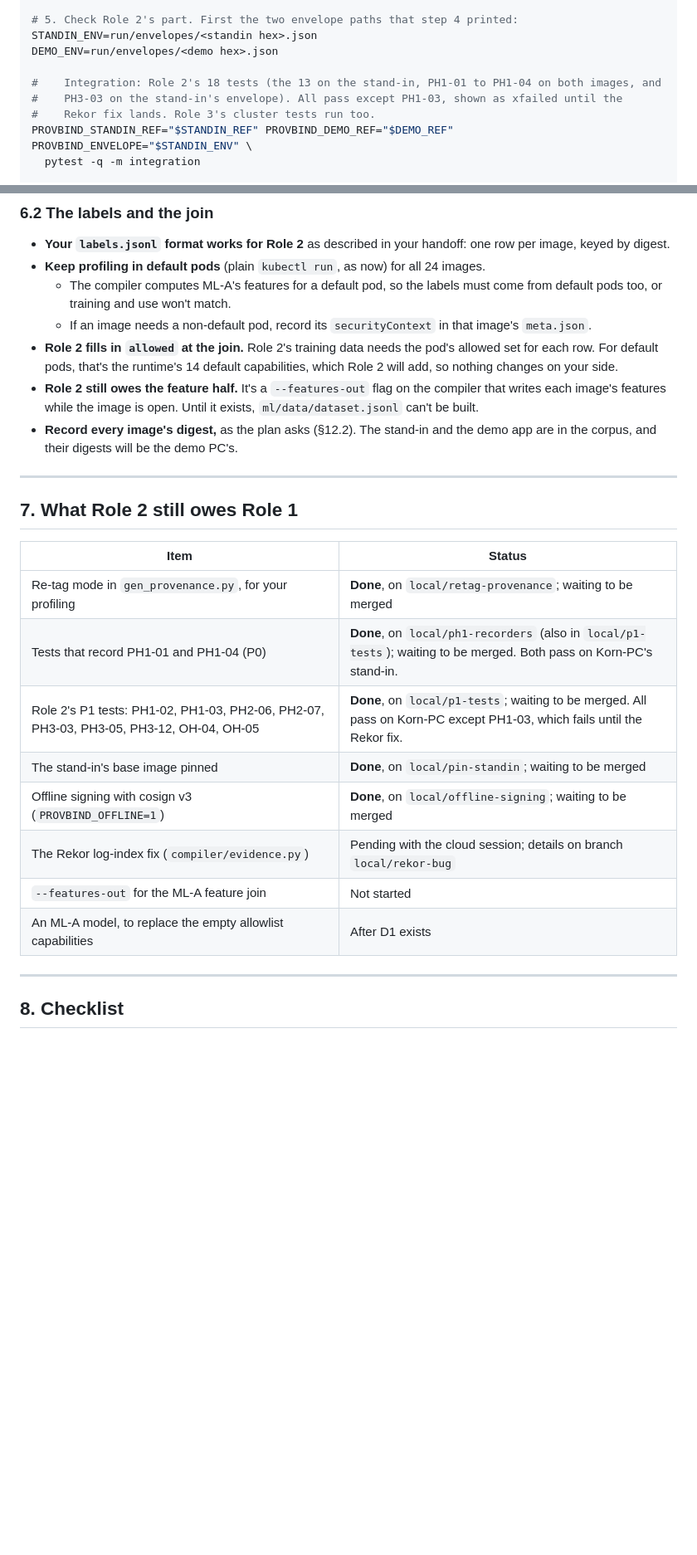
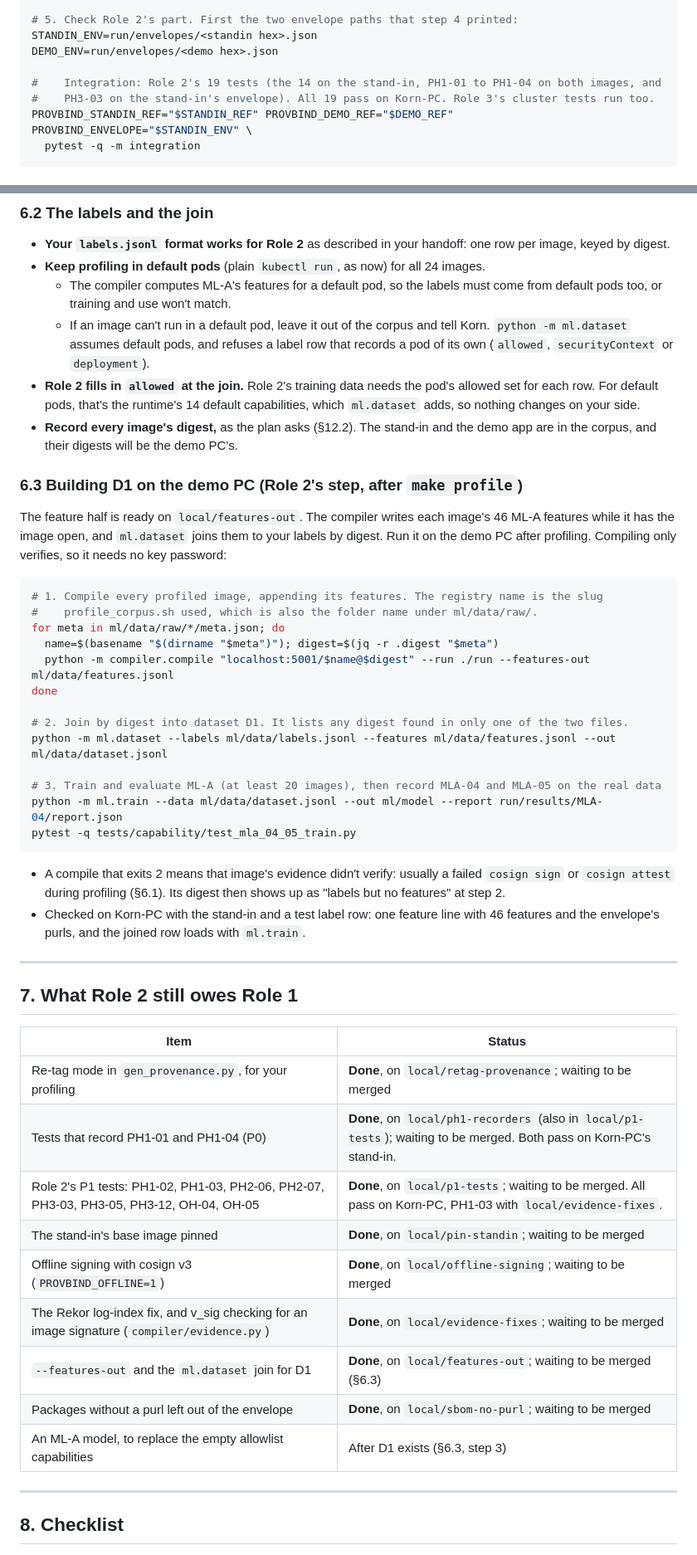
Before and after one commit to Krittakorn-Saetia/Provbind, a Markdown page: docs/ROLE2-HANDOFF-TO-ROLE1.md, 2 parts joined by grey strips. Shown at 83% size. Rendered like a GitHub page; blank space fills up the shorter version.

````diff
--- a/docs/ROLE2-HANDOFF-TO-ROLE1.md
+++ b/docs/ROLE2-HANDOFF-TO-ROLE1.md
@@ -174,9 +180,8 @@ python -m compiler.compile "$DEMO_REF" --run ./run
 STANDIN_ENV=run/envelopes/<standin hex>.json
 DEMO_ENV=run/envelopes/<demo hex>.json
 
-#    Integration: Role 2's 18 tests (the 13 on the stand-in, PH1-01 to PH1-04 on both images, and
-#    PH3-03 on the stand-in's envelope). All pass except PH1-03, shown as xfailed until the
-#    Rekor fix lands. Role 3's cluster tests run too.
+#    Integration: Role 2's 19 tests (the 14 on the stand-in, PH1-01 to PH1-04 on both images, and
+#    PH3-03 on the stand-in's envelope). All 19 pass on Korn-PC. Role 3's cluster tests run too.
 PROVBIND_STANDIN_REF="$STANDIN_REF" PROVBIND_DEMO_REF="$DEMO_REF" PROVBIND_ENVELOPE="$STANDIN_ENV" \
   pytest -q -m integration
 
@@ -273,10 +280,32 @@ So every corpus image would have been left without a signed provenance. Role 2's
 - **Your `labels.jsonl` format works for Role 2** as described in your handoff: one row per image, keyed by digest.
 - **Keep profiling in default pods** (plain `kubectl run`, as now) for all 24 images.
   - The compiler computes ML-A's features for a default pod, so the labels must come from default pods too, or training and use won't match.
-  - If an image needs a non-default pod, record its `securityContext` in that image's `meta.json`.
-- **Role 2 fills in `allowed` at the join.** Role 2's training data needs the pod's allowed set for each row. For default pods, that's the runtime's 14 default capabilities, which Role 2 will add, so nothing changes on your side.
-- **Role 2 still owes the feature half.** It's a `--features-out` flag on the compiler that writes each image's features while the image is open. Until it exists, `ml/data/dataset.jsonl` can't be built.
+  - If an image can't run in a default pod, leave it out of the corpus and tell Korn. `python -m ml.dataset` assumes default pods, and refuses a label row that records a pod of its own (`allowed`, `securityContext` or `deployment`).
+- **Role 2 fills in `allowed` at the join.** Role 2's training data needs the pod's allowed set for each row. For default pods, that's the runtime's 14 default capabilities, which `ml.dataset` adds, so nothing changes on your side.
 - **Record every image's digest,** as the plan asks (§12.2). The stand-in and the demo app are in the corpus, and their digests will be the demo PC's.
+
+### 6.3 Building D1 on the demo PC (Role 2's step, after `make profile`)
+
+The feature half is ready on `local/features-out`. The compiler writes each image's 46 ML-A features while it has the image open, and `ml.dataset` joins them to your labels by digest. Run it on the demo PC after profiling. Compiling only verifies, so it needs no key password:
+
+```bash
+# 1. Compile every profiled image, appending its features. The registry name is the slug
+#    profile_corpus.sh used, which is also the folder name under ml/data/raw/.
+for meta in ml/data/raw/*/meta.json; do
+  name=$(basename "$(dirname "$meta")"); digest=$(jq -r .digest "$meta")
+  python -m compiler.compile "localhost:5001/$name@$digest" --run ./run --features-out ml/data/features.jsonl
+done
+
+# 2. Join by digest into dataset D1. It lists any digest found in only one of the two files.
+python -m ml.dataset --labels ml/data/labels.jsonl --features ml/data/features.jsonl --out ml/data/dataset.jsonl
+
+# 3. Train and evaluate ML-A (at least 20 images), then record MLA-04 and MLA-05 on the real data
+python -m ml.train --data ml/data/dataset.jsonl --out ml/model --report run/results/MLA-04/report.json
+pytest -q tests/capability/test_mla_04_05_train.py
+```
+
+- A compile that exits 2 means that image's evidence didn't verify: usually a failed `cosign sign` or `cosign attest` during profiling (§6.1). Its digest then shows up as "labels but no features" at step 2.
+- Checked on Korn-PC with the stand-in and a test label row: one feature line with 46 features and the envelope's purls, and the joined row loads with `ml.train`.
 
 ---
 
@@ -286,12 +315,13 @@ So every corpus image would have been left without a signed provenance. Role 2's
 |---|---|
 | Re-tag mode in `gen_provenance.py`, for your profiling | **Done**, on `local/retag-provenance`; waiting to be merged |
 | Tests that record PH1-01 and PH1-04 (P0) | **Done**, on `local/ph1-recorders` (also in `local/p1-tests`); waiting to be merged. Both pass on Korn-PC's stand-in. |
-| Role 2's P1 tests: PH1-02, PH1-03, PH2-06, PH2-07, PH3-03, PH3-05, PH3-12, OH-04, OH-05 | **Done**, on `local/p1-tests`; waiting to be merged. All pass on Korn-PC except PH1-03, which fails until the Rekor fix. |
+| Role 2's P1 tests: PH1-02, PH1-03, PH2-06, PH2-07, PH3-03, PH3-05, PH3-12, OH-04, OH-05 | **Done**, on `local/p1-tests`; waiting to be merged. All pass on Korn-PC, PH1-03 with `local/evidence-fixes`. |
 | The stand-in's base image pinned | **Done**, on `local/pin-standin`; waiting to be merged |
 | Offline signing with cosign v3 (`PROVBIND_OFFLINE=1`) | **Done**, on `local/offline-signing`; waiting to be merged |
-| The Rekor log-index fix (`compiler/evidence.py`) | Pending with the cloud session; details on branch `local/rekor-bug` |
-| `--features-out` for the ML-A feature join | Not started |
-| An ML-A model, to replace the empty allowlist capabilities | After D1 exists |
+| The Rekor log-index fix, and v_sig checking for an image signature (`compiler/evidence.py`) | **Done**, on `local/evidence-fixes`; waiting to be merged |
+| `--features-out` and the `ml.dataset` join for D1 | **Done**, on `local/features-out`; waiting to be merged (§6.3) |
+| Packages without a purl left out of the envelope | **Done**, on `local/sbom-no-purl`; waiting to be merged |
+| An ML-A model, to replace the empty allowlist capabilities | After D1 exists (§6.3, step 3) |
 
 ---
 
````
Also changed, not shown: other parts of docs/ROLE2-HANDOFF-TO-ROLE1.md (+25 -16 lines), docs/ROLE2-HANDOFF-TO-ROLE3.md (+17 -8 lines).
